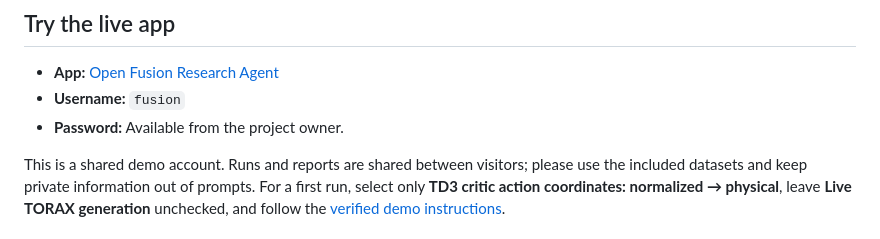
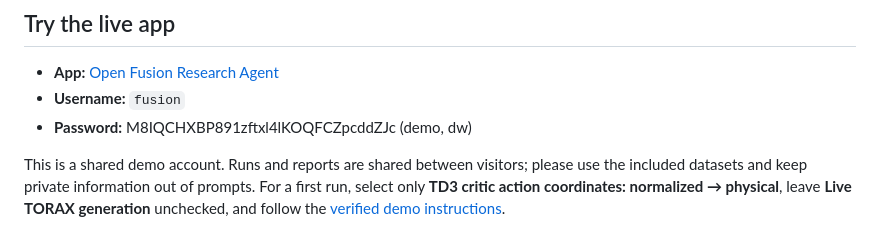
Before and after one commit to wolfeiq/fusion-research-agent, a Markdown page: README.md, the part around the change. Rendered like a GitHub page.

```diff
--- a/README.md
+++ b/README.md
@@ -20,7 +20,7 @@ Click a thumbnail to watch on Loom.
 
 - **App:** [Open Fusion Research Agent](https://fusion.81.85.1.211.sslip.io)
 - **Username:** `fusion`
-- **Password:** Available from the project owner.
+- **Password:** M8IQCHXBP891zftxl4lKOQFCZpcddZJc (demo, dw)
 
 This is a shared demo account. Runs and reports are shared between visitors;
 please use the included datasets and keep private information out of prompts.
```
